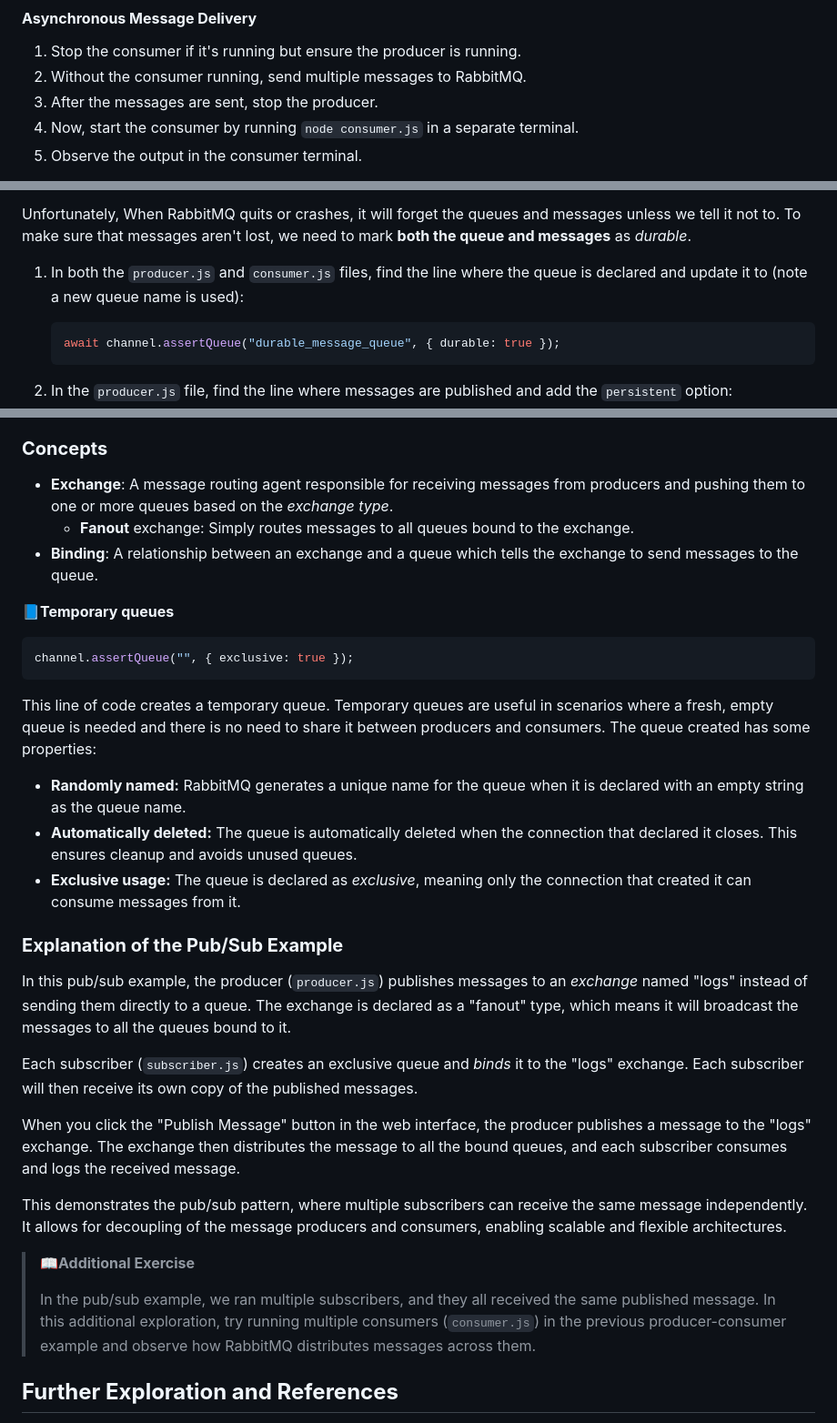
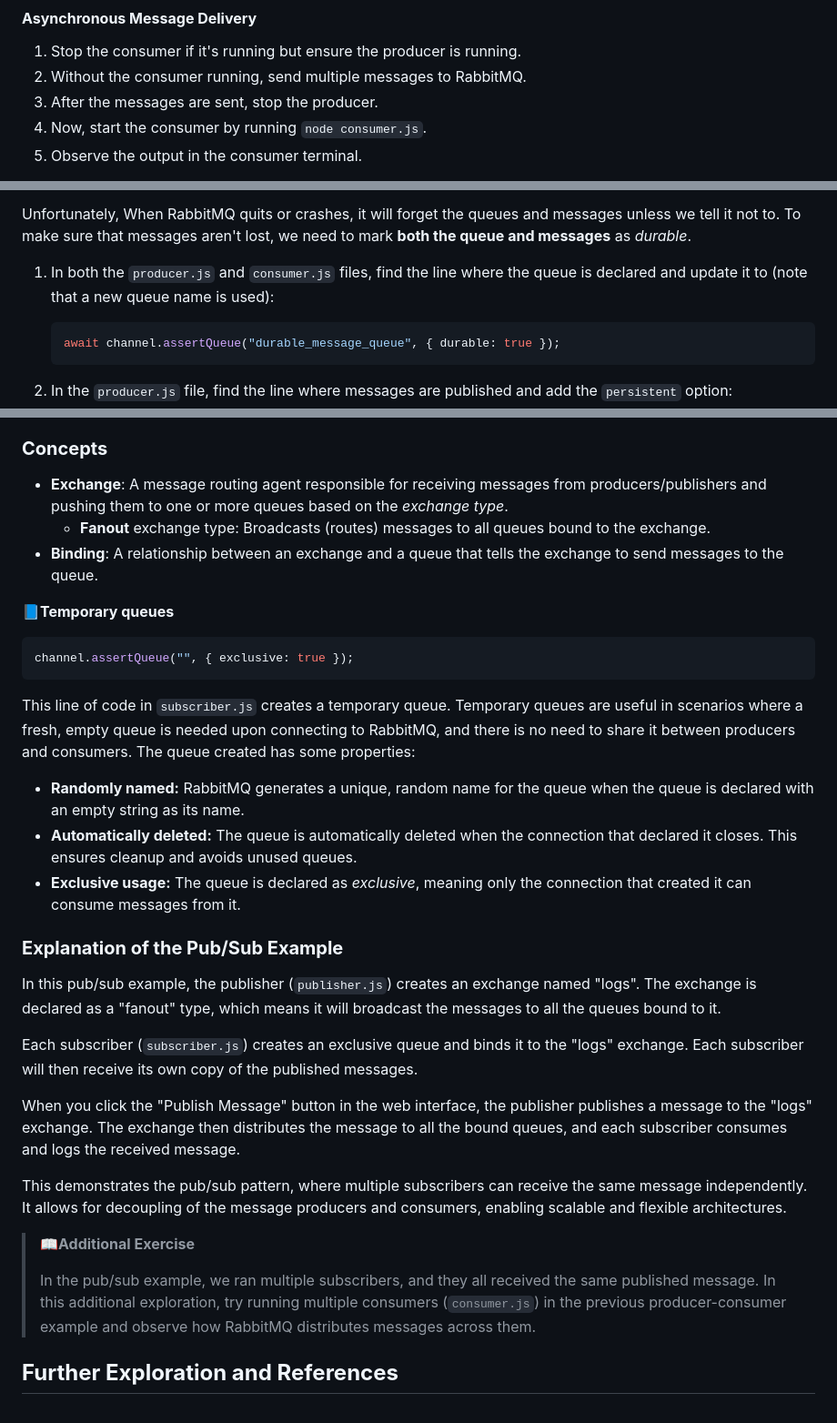
Before and after one commit to nus-CS3219/RabbitMQ-Tutorial, a Markdown page: README.md, 3 parts joined by grey strips. Shown at 91% size. Rendered like a GitHub page.

Commit message:
Minor changes to README.md

````diff
--- a/README.md
+++ b/README.md
@@ -78,7 +78,7 @@ This example demonstrates the basic concept of message queues, where messages ar
 1. Stop the consumer if it's running but ensure the producer is running.
 2. Without the consumer running, send multiple messages to RabbitMQ.
 3. After the messages are sent, stop the producer.
-4. Now, start the consumer by running `node consumer.js` in a separate terminal.
+4. Now, start the consumer by running `node consumer.js`.
 5. Observe the output in the consumer terminal.
 
 You should see all the messages that were sent by the producer before the consumer started, demonstrating the asynchronous nature of message queues. Messages are persisted in the queue until they are consumed, regardless of whether the consumer is running when they are sent or the producer is running when they are delivered.
@@ -103,7 +103,7 @@ The previous exercise demonstrates RabbitMQ is able to hold the messages until t
 
 Unfortunately, When RabbitMQ quits or crashes, it will forget the queues and messages unless we tell it not to. To make sure that messages aren't lost, we need to mark **both the queue and messages** as *durable*.
 
-1. In both the `producer.js` and `consumer.js` files, find the line where the queue is declared and update it to (note a new queue name is used):
+1. In both the `producer.js` and `consumer.js` files, find the line where the queue is declared and update it to (note that a new queue name is used):
 
    ```javascript
    await channel.assertQueue("durable_message_queue", { durable: true });
@@ -159,9 +159,9 @@ Let's extend the previous example to demonstrate the publish/subscribe (pub/sub)
 
 ### **Concepts**
 
-- **Exchange**: A message routing agent responsible for receiving messages from producers and pushing them to one or more queues based on the *exchange type*.
-  - **Fanout** exchange: Simply routes messages to all queues bound to the exchange.
-- **Binding**: A relationship between an exchange and a queue which tells the exchange to send messages to the queue.
+- **Exchange**: A message routing agent responsible for receiving messages from producers/publishers and pushing them to one or more queues based on the *exchange type*.
+  - **Fanout** exchange type: Broadcasts (routes) messages to all queues bound to the exchange.
+- **Binding**: A relationship between an exchange and a queue that tells the exchange to send messages to the queue.
 
 :blue_book:**Temporary queues**
 
@@ -169,25 +169,29 @@ Let's extend the previous example to demonstrate the publish/subscribe (pub/sub)
 channel.assertQueue("", { exclusive: true });
 ```
 
-This line of code creates a temporary queue. Temporary queues are useful in scenarios where a fresh, empty queue is needed and there is no need to share it between producers and consumers. The queue created has some properties:
+This line of code in `subscriber.js` creates a temporary queue. Temporary queues are useful in scenarios where a fresh, empty queue is needed upon connecting to RabbitMQ, and there is no need to share it between producers and consumers. The queue created has some properties:
 
-- **Randomly named:** RabbitMQ generates a unique name for the queue when it is declared with an empty string as the queue name.
+- **Randomly named:** RabbitMQ generates a unique, random name for the queue when the queue is declared with an empty string as its name.
 - **Automatically deleted:** The queue is automatically deleted when the connection that declared it closes. This ensures cleanup and avoids unused queues.
 - **Exclusive usage:** The queue is declared as *exclusive*, meaning only the connection that created it can consume messages from it.
 
 ### **Explanation of the Pub/Sub Example**
 
-In this pub/sub example, the producer (`producer.js`) publishes messages to an *exchange* named "logs" instead of sending them directly to a queue. The exchange is declared as a "fanout" type, which means it will broadcast the messages to all the queues bound to it.
+In this pub/sub example, the publisher (`publisher.js`) creates an exchange named "logs". The exchange is declared as a "fanout" type, which means it will broadcast the messages to all the queues bound to it.
 
-Each subscriber (`subscriber.js`) creates an exclusive queue and *binds* it to the "logs" exchange. Each subscriber will then receive its own copy of the published messages.
+Each subscriber (`subscriber.js`) creates an exclusive queue and binds it to the "logs" exchange. Each subscriber will then receive its own copy of the published messages.
 
-When you click the "Publish Message" button in the web interface, the producer publishes a message to the "logs" exchange. The exchange then distributes the message to all the bound queues, and each subscriber consumes and logs the received message.
+When you click the "Publish Message" button in the web interface, the publisher publishes a message to the "logs" exchange. The exchange then distributes the message to all the bound queues, and each subscriber consumes and logs the received message.
 
 This demonstrates the pub/sub pattern, where multiple subscribers can receive the same message independently. It allows for decoupling of the message producers and consumers, enabling scalable and flexible architectures.
+
+
 
 > :book:**Additional Exercise**
 >
 > In the pub/sub example, we ran multiple subscribers, and they all received the same published message. In this additional exploration, try running multiple consumers (`consumer.js`) in the previous producer-consumer example and observe how RabbitMQ distributes messages across them.
+
+
 
 ## **Further Exploration and References**
 
````
Also changed, not shown: other parts of README.md (+1 -1 lines).
